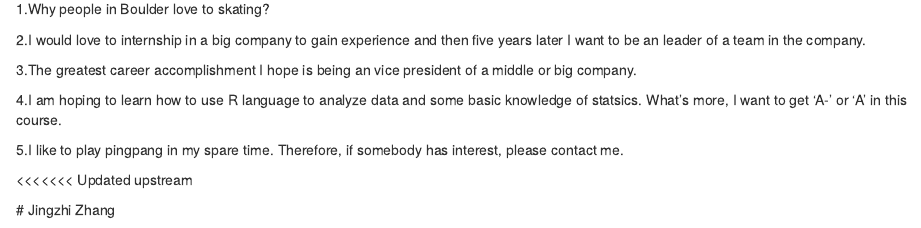
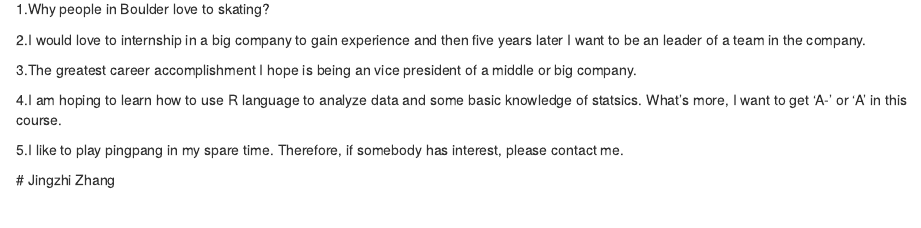
Before and after one commit to eugenemiller112/STAT2600, an R Markdown document (Lab2_AllStars.Rmd): the page in a window 1100 px wide, from 2160 px down. Rendered offline with R 4.5, knitr and Pandoc, with nearby package versions.

Commit message:
new change

```diff
--- a/Lab2_AllStars.Rmd
+++ b/Lab2_AllStars.Rmd
@@ -90,7 +90,7 @@ My favorite color is blue.
 
  5.I like to play pingpang in my spare time. Therefore, if somebody has interest, please contact me.
 
-<<<<<<< Updated upstream
+
 
 
   # Jingzhi Zhang
```
